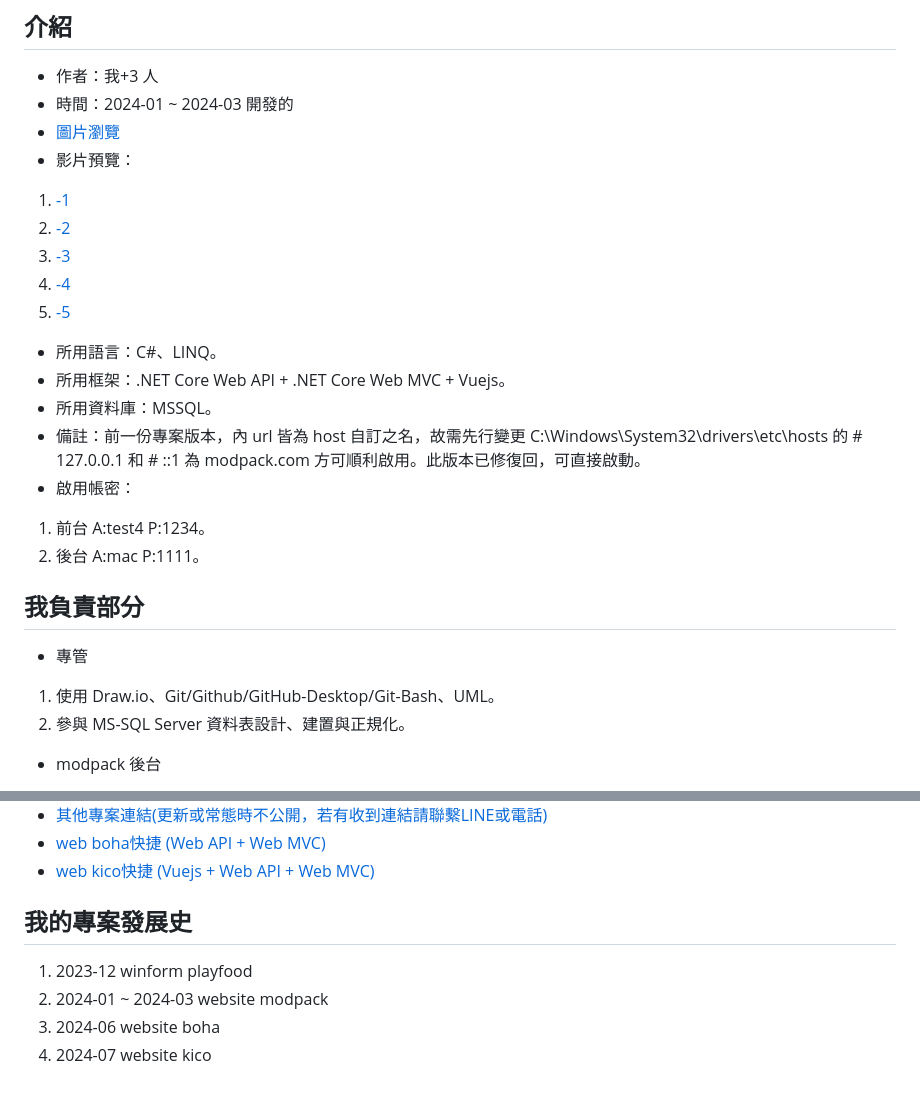
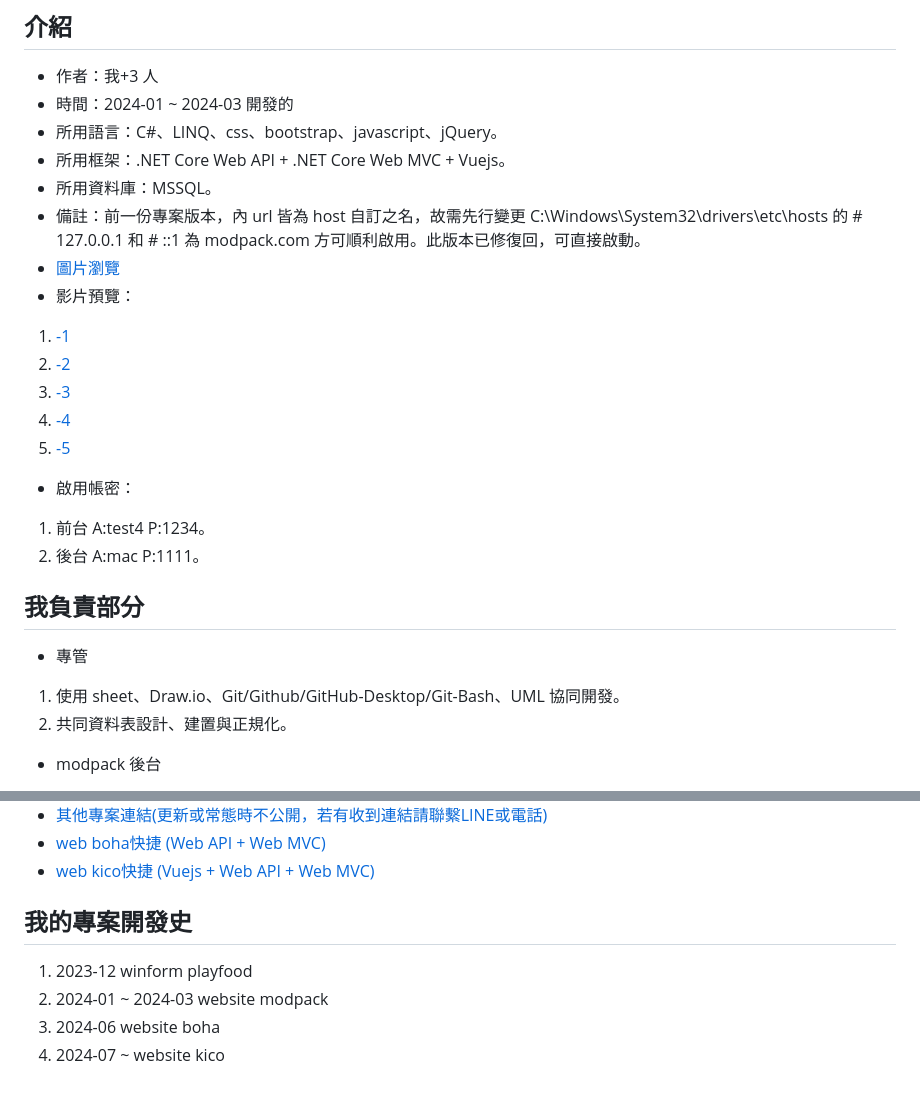
Before and after one commit to c-cat-er/ModPack, a Markdown page: README.md, 2 parts joined by grey strips. GitHub-like rendering.

Commit message:
更新 README.md

```diff
--- a/README.md
+++ b/README.md
@@ -6,6 +6,10 @@
 
 - 作者：我+3 人
 - 時間：2024-01 ~ 2024-03 開發的
+- 所用語言：C#、LINQ、css、bootstrap、javascript、jQuery。
+- 所用框架：.NET Core Web API + .NET Core Web MVC + Vuejs。
+- 所用資料庫：MSSQL。
+- 備註：前一份專案版本，內 url 皆為 host 自訂之名，故需先行變更 C:\Windows\System32\drivers\etc\hosts 的 # 127.0.0.1 和 # ::1 為 modpack.com 方可順利啟用。此版本已修復回，可直接啟動。
 - [圖片瀏覽](https://github.com/c-cat-er/ModPack/tree/main/images)
 - 影片預覽：
 
@@ -15,12 +19,7 @@
 4. [-4](https://youtube.com/clip/UgkxfSzs0K9cu64nsxCUk7AYbJe4t_wU9KTa?si=QIvGfPK7TLk-VQOm)
 5. [-5](https://youtube.com/clip/UgkxjajytInGkyi_TV6-wtrm2DpWDuPD6At5?si=FB0ONMIF1jCGyGFz)
 
-- 所用語言：C#、LINQ。
-- 所用框架：.NET Core Web API + .NET Core Web MVC + Vuejs。
-- 所用資料庫：MSSQL。
-- 備註：前一份專案版本，內 url 皆為 host 自訂之名，故需先行變更 C:\Windows\System32\drivers\etc\hosts 的 # 127.0.0.1 和 # ::1 為 modpack.com 方可順利啟用。此版本已修復回，可直接啟動。
 - 啟用帳密：
-
 1. 前台 A:test4 P:1234。
 2. 後台 A:mac P:1111。
 
@@ -28,8 +27,8 @@
 
 - 專管
 
-1. 使用 Draw.io、Git/Github/GitHub-Desktop/Git-Bash、UML。
-2. 參與 MS-SQL Server 資料表設計、建置與正規化。
+1. 使用 sheet、Draw.io、Git/Github/GitHub-Desktop/Git-Bash、UML 協同開發。
+2. 共同資料表設計、建置與正規化。
 
 - modpack 後台
 
@@ -68,8 +67,8 @@
 - [web boha快捷 (Web API + Web MVC)]()
 - [web kico快捷 (Vuejs + Web API + Web MVC)]()
 
-## 我的專案發展史
+## 我的專案開發史
 1. 2023-12 winform playfood
 2. 2024-01 ~ 2024-03 website modpack
 3. 2024-06 website boha
-4. 2024-07 website kico
+4. 2024-07 ~ website kico
```
